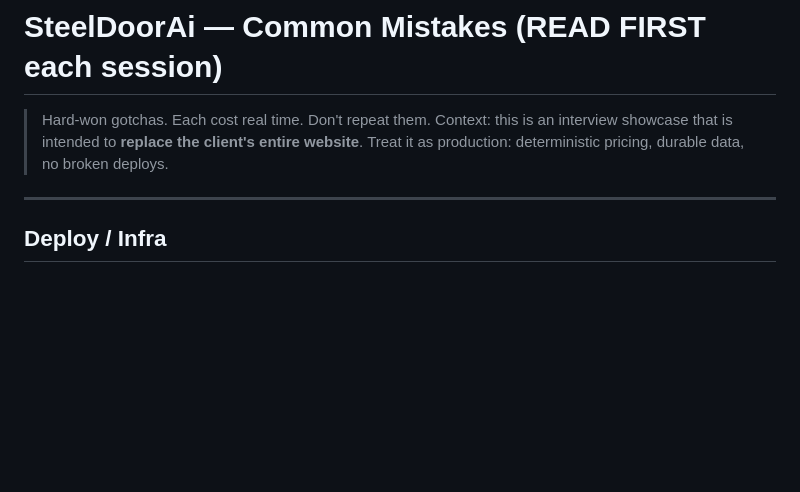
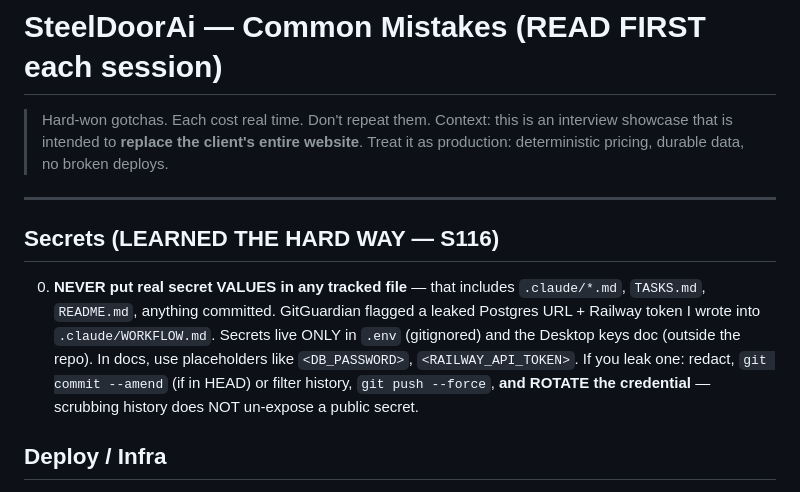
Before and after one commit to keejay1290-maker/SteelDoorChatBot, a Markdown page: .claude/COMMON_MISTAKES.md, the part around the change. Rendered like a GitHub page; blank space fills up the shorter version.

Commit message:
docs: add secret-hygiene rule to COMMON_MISTAKES (post-leak)
Never put real secret values in tracked files (incl. .claude/*.md). Use
placeholders; secrets live only in .env (gitignored) + Desktop notes.
Leaked credentials must be rotated, not just scrubbed from history.

Co-Authored-By: Claude Opus 4.8 <noreply@anthropic.com>

```diff
--- a/.claude/COMMON_MISTAKES.md
+++ b/.claude/COMMON_MISTAKES.md
@@ -6,6 +6,16 @@
 > durable data, no broken deploys.
 
 ---
+
+## Secrets (LEARNED THE HARD WAY — S116)
+
+0. **NEVER put real secret VALUES in any tracked file** — that includes `.claude/*.md`,
+   `TASKS.md`, `README.md`, anything committed. GitGuardian flagged a leaked Postgres
+   URL + Railway token I wrote into `.claude/WORKFLOW.md`. Secrets live ONLY in `.env`
+   (gitignored) and the Desktop keys doc (outside the repo). In docs, use placeholders
+   like `<DB_PASSWORD>`, `<RAILWAY_API_TOKEN>`. If you leak one: redact, `git commit
+   --amend` (if in HEAD) or filter history, `git push --force`, **and ROTATE the
+   credential** — scrubbing history does NOT un-expose a public secret.
 
 ## Deploy / Infra
 
```
